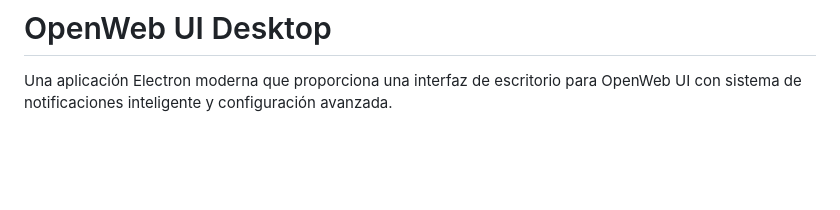
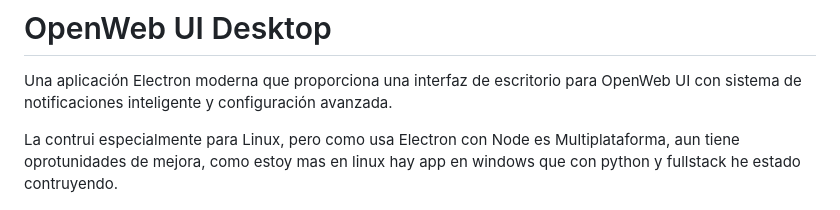
Before and after one commit to jhonyesg/OpenWebUI_App_escritorio, a Markdown page: README.md, the part around the change. Drawn GitHub-style; blank space fills up the shorter version.

Commit message:
aclaracioens sobre proposito

```diff
--- a/README.md
+++ b/README.md
@@ -1,6 +1,8 @@
 # OpenWeb UI Desktop
 
 Una aplicación Electron moderna que proporciona una interfaz de escritorio para OpenWeb UI con sistema de notificaciones inteligente y configuración avanzada.
+
+La contrui especialmente para Linux, pero como usa Electron con Node es Multiplataforma, aun tiene oprotunidades de mejora, como estoy mas en linux hay app en windows que con python y fullstack he estado contruyendo.
 
 ![Panel Principal](imagenes_proyecto/Panel%20Principal.png)
 
```
